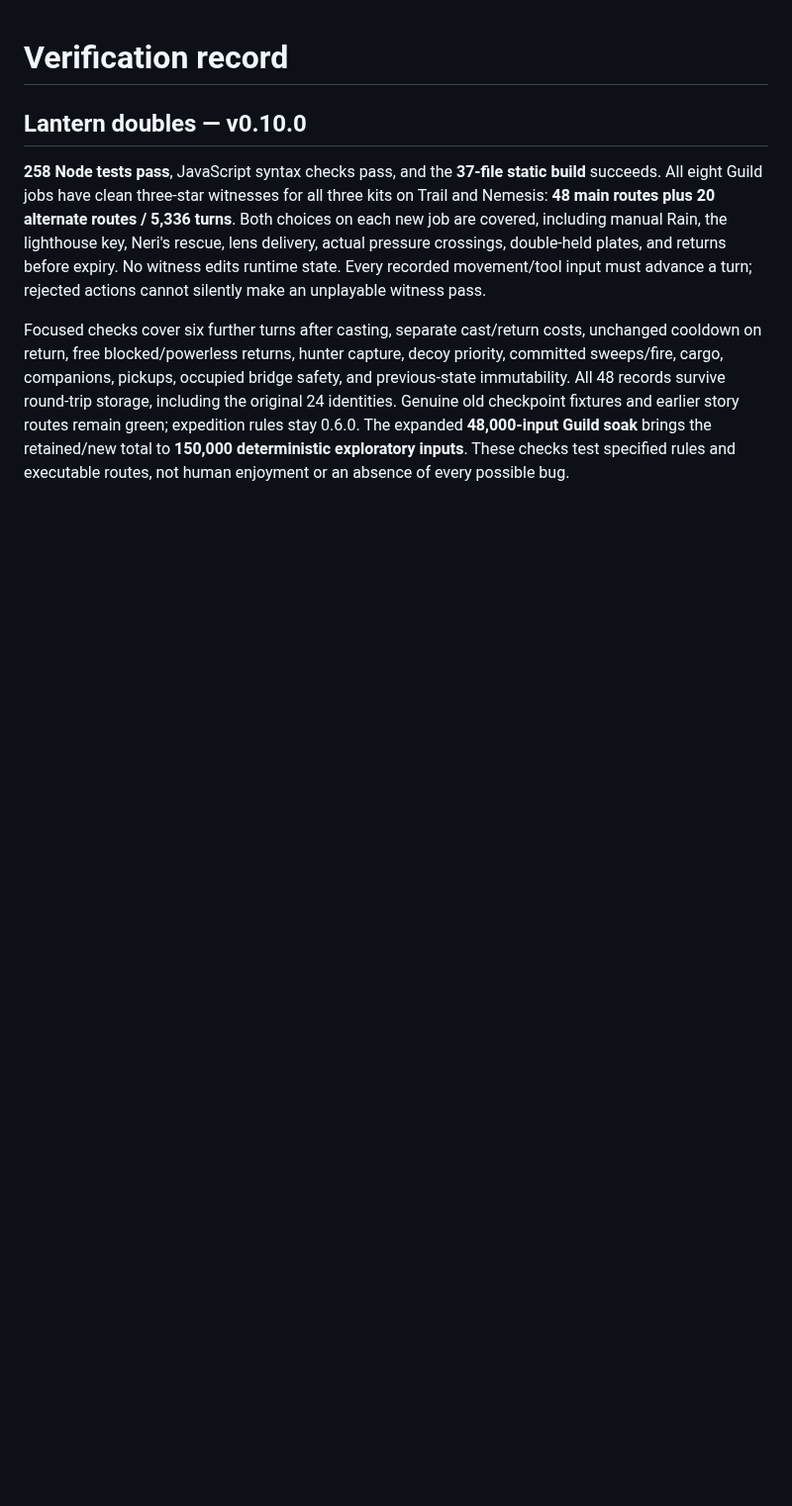
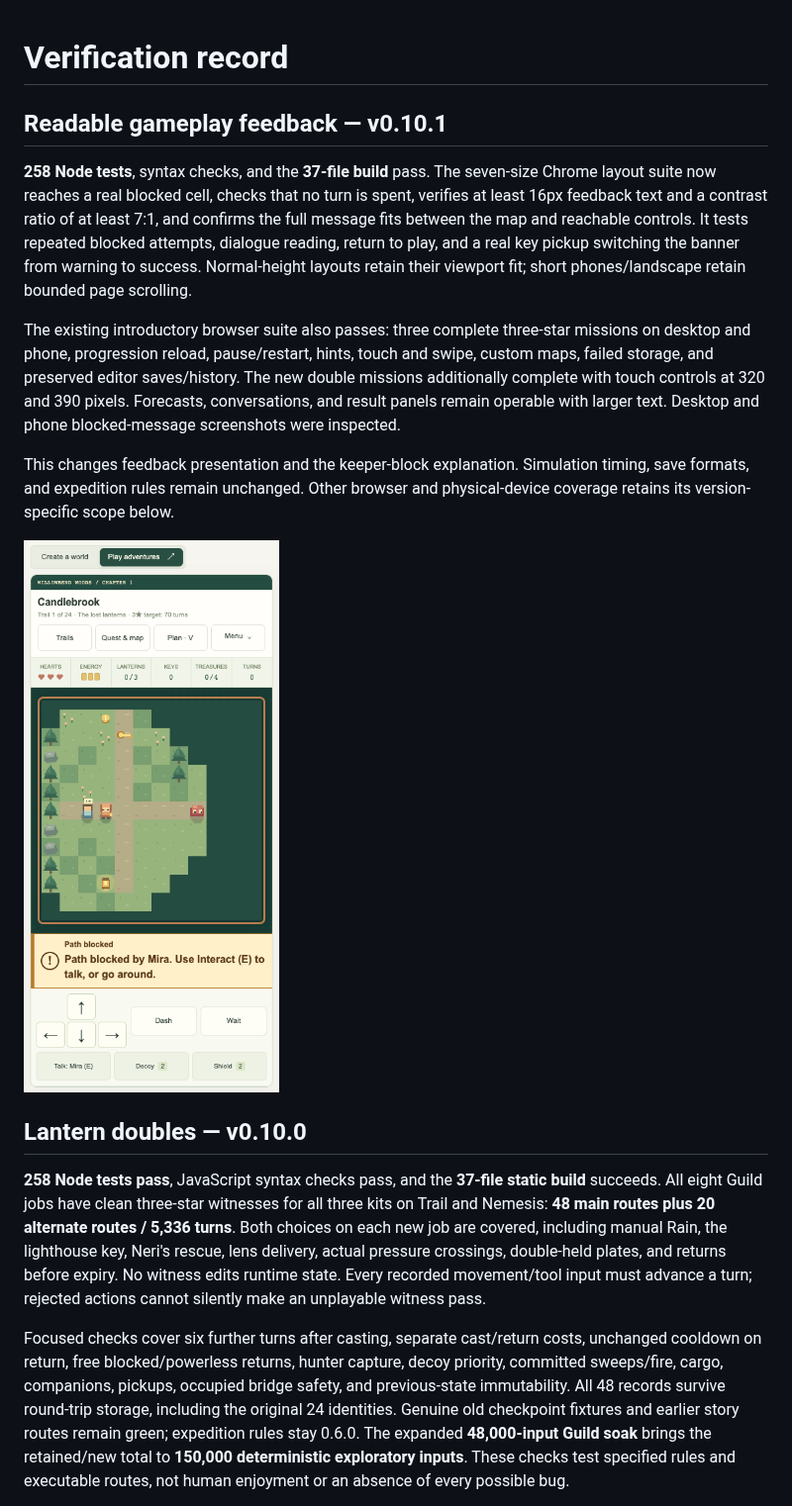
Before and after one commit to YouKnowJP/Tilewright, a Markdown page: docs/QA.md, the part around the change. Shown at 99% size. Rendered like a GitHub page; pictures changed too: docs/feedback-mobile.png (added); blank space fills up the shorter version.

```diff
--- a/docs/QA.md
+++ b/docs/QA.md
@@ -1,4 +1,27 @@
 # Verification record
+
+## Readable gameplay feedback — v0.10.1
+
+**258 Node tests**, syntax checks, and the **37-file build** pass. The seven-size
+Chrome layout suite now reaches a real blocked cell, checks that no turn is
+spent, verifies at least 16px feedback text and a contrast ratio of at least 7:1,
+and confirms the full message fits between the map and reachable controls.
+It tests repeated blocked attempts, dialogue reading, return to play, and a real
+key pickup switching the banner from warning to success. Normal-height layouts
+retain their viewport fit; short phones/landscape retain bounded page scrolling.
+
+The existing introductory browser suite also passes: three complete three-star
+missions on desktop and phone, progression reload, pause/restart, hints, touch
+and swipe, custom maps, failed storage, and preserved editor saves/history.
+The new double missions additionally complete with touch controls at 320 and
+390 pixels. Forecasts, conversations, and result panels remain operable with
+larger text. Desktop and phone blocked-message screenshots were inspected.
+
+This changes feedback presentation and the keeper-block explanation. Simulation
+timing, save formats, and expedition rules remain unchanged. Other browser and
+physical-device coverage retains its version-specific scope below.
+
+![Readable blocked-path feedback on a phone](feedback-mobile.png)
 
 ## Lantern doubles — v0.10.0
 
```
Also changed, not shown: CHANGELOG.md (+13 -0 lines), README.md (+5 -0 lines), docs/feedback-desktop.png (added), 6 other files.
